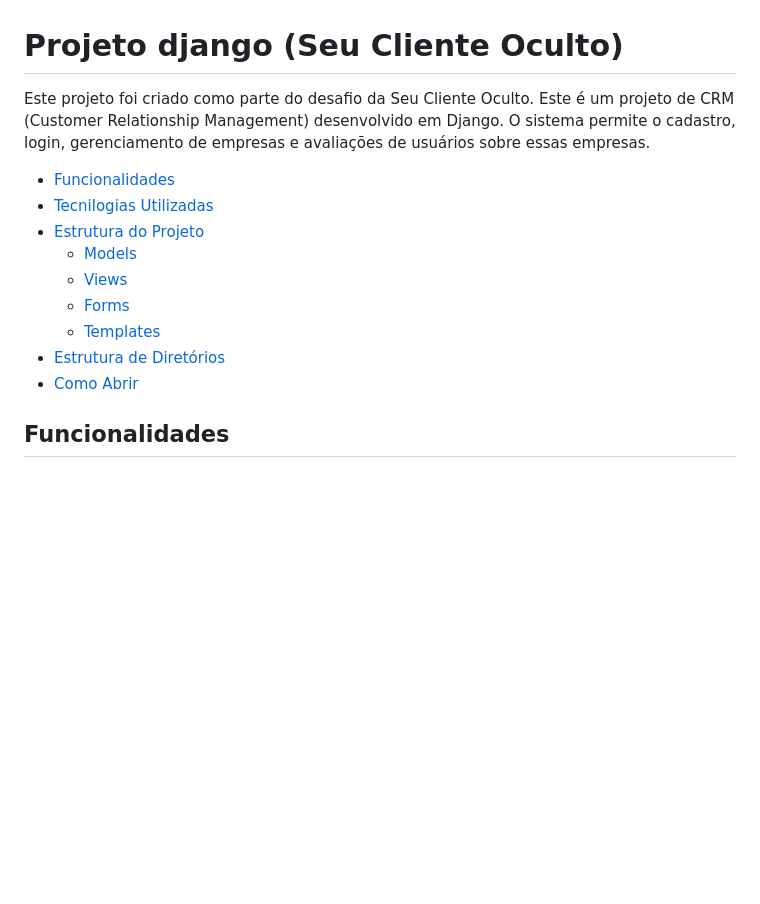
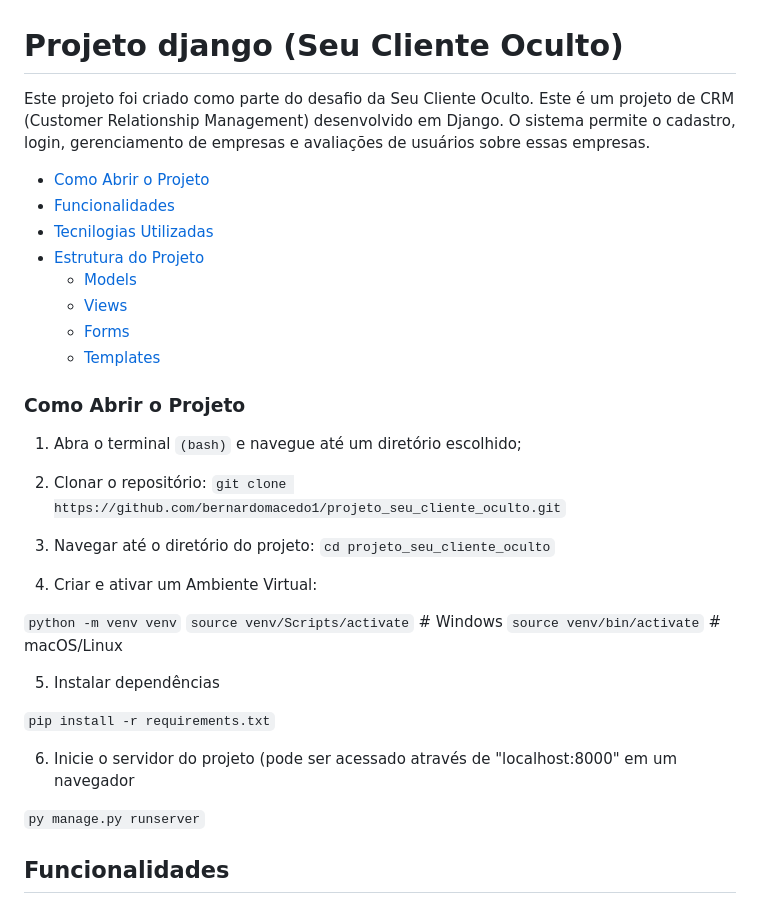
Before and after one commit to bernardomacedo1/projeto_seu_cliente_oculto, a Markdown page: README.md, the part around one of its changes. Rendered like a GitHub page; blank space fills up the shorter version.

```diff
--- a/README.md
+++ b/README.md
@@ -1,8 +1,8 @@
 # Projeto django (Seu Cliente Oculto)
 
-Este projeto foi criado como parte do desafio da Seu Cliente Oculto.
-Este é um projeto de CRM (Customer Relationship Management) desenvolvido em Django. O sistema permite o cadastro, login, gerenciamento de empresas e avaliações de usuários sobre essas empresas.
+Este projeto foi criado como parte do desafio da Seu Cliente Oculto. Este é um projeto de CRM (Customer Relationship Management) desenvolvido em Django. O sistema permite o cadastro, login, gerenciamento de empresas e avaliações de usuários sobre essas empresas.
 
+ - [Como Abrir o Projeto](#Como-Abrir-o-Projeto)
  - [Funcionalidades](#Funcionalidades)
  - [Tecnilogias Utilizadas](#Tecnologias-Utilizadas)
  - [Estrutura do Projeto](#Estrutura-do-Projeto)
@@ -10,8 +10,30 @@ Este é um projeto de CRM (Customer Relationship Management) desenvolvido em Dja
     - [Views](#Views)
     - [Forms](#Forms)
     - [Templates](#Templates)
- - [Estrutura de Diretórios](#Estrutura-de-Diretórios)
- - [Como Abrir](#Como-Abrir)
+
+### Como Abrir o Projeto
+
+1. Abra o terminal `(bash)` e navegue até um diretório escolhido;
+
+2. Clonar o repositório:
+  `git clone https://github.com/bernardomacedo1/projeto_seu_cliente_oculto.git`
+
+3. Navegar até o diretório do projeto:
+  `cd projeto_seu_cliente_oculto`
+
+4. Criar e ativar um Ambiente Virtual:
+
+  `python -m venv venv`
+  `source venv/Scripts/activate`  # Windows
+  `source venv/bin/activate`  # macOS/Linux
+
+5. Instalar dependências
+
+  `pip install -r requirements.txt`
+
+6. Inicie o servidor do projeto (pode ser acessado através de "localhost:8000" em um navegador
+
+  `py manage.py runserver`
 
 ## Funcionalidades
 
```
Also changed, not shown: other parts of README.md (+1 -41 lines).
